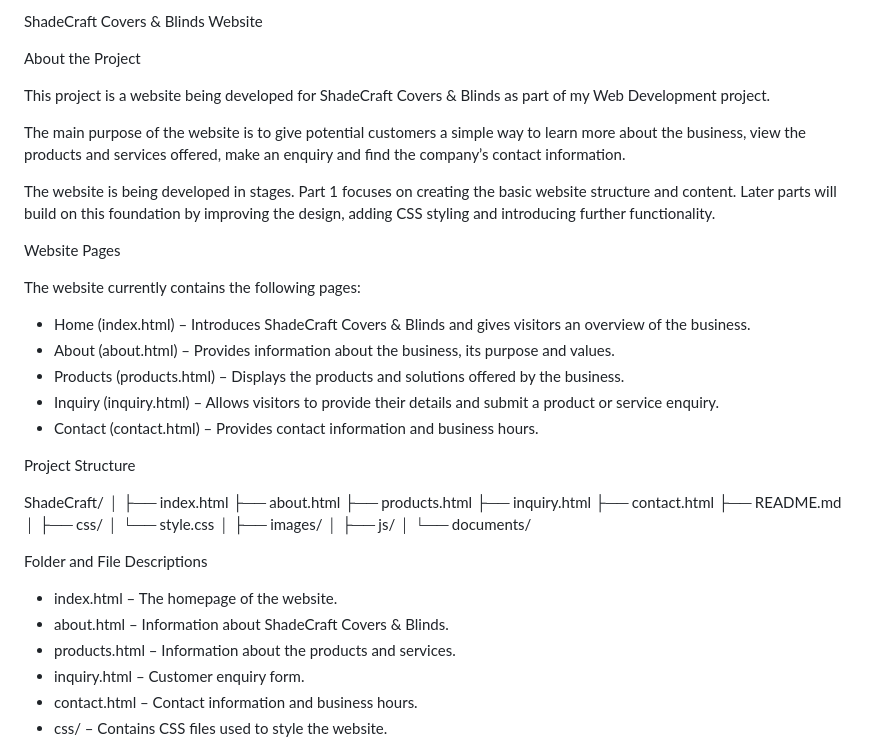
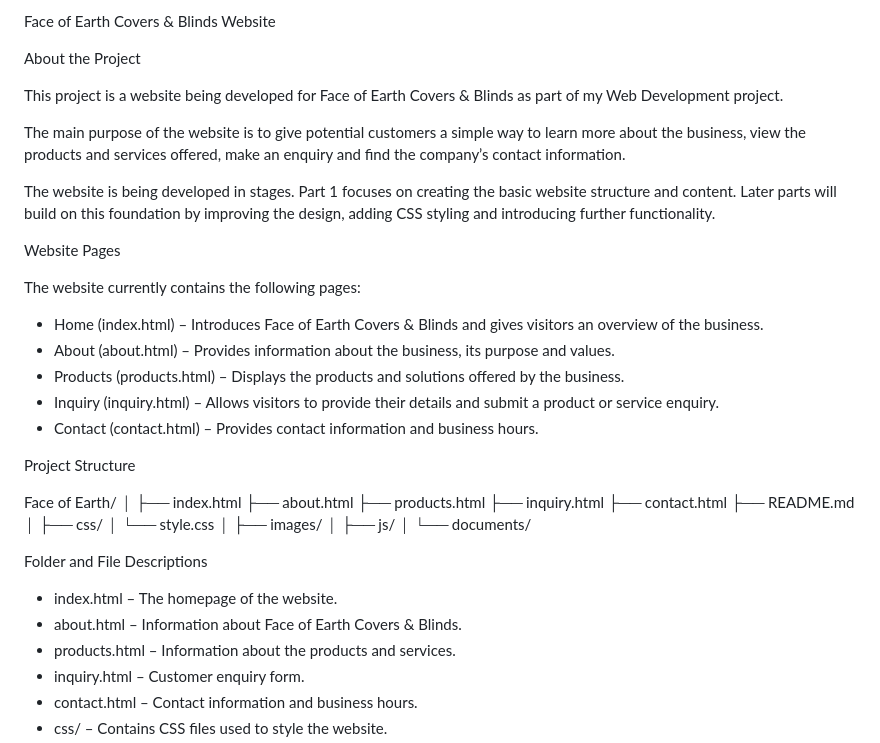
Before and after one commit to MTMotha/Face-of-Earth-Covers-and-Blinds, a Markdown page: README.md, the part around the change. Drawn GitHub-style.

```diff
--- a/README.md
+++ b/README.md
@@ -1,8 +1,8 @@
-ShadeCraft Covers & Blinds Website
+Face of Earth Covers & Blinds Website
 
 About the Project
 
-This project is a website being developed for ShadeCraft Covers & Blinds as part of my Web Development project.
+This project is a website being developed for Face of Earth Covers & Blinds as part of my Web Development project.
 
 The main purpose of the website is to give potential customers a simple way to learn more about the business, view the products and services offered, make an enquiry and find the company’s contact information.
 
@@ -12,7 +12,7 @@ Website Pages
 
 The website currently contains the following pages:
 
-* Home (index.html) – Introduces ShadeCraft Covers & Blinds and gives visitors an overview of the business.
+* Home (index.html) – Introduces Face of Earth Covers & Blinds and gives visitors an overview of the business.
 * About (about.html) – Provides information about the business, its purpose and values.
 * Products (products.html) – Displays the products and solutions offered by the business.
 * Inquiry (inquiry.html) – Allows visitors to provide their details and submit a product or service enquiry.
@@ -20,7 +20,7 @@ The website currently contains the following pages:
 
 Project Structure
 
-ShadeCraft/
+Face of Earth/
 │
 ├── index.html
 ├── about.html
@@ -41,7 +41,7 @@ ShadeCraft/
 Folder and File Descriptions
 
 * index.html – The homepage of the website.
-* about.html – Information about ShadeCraft Covers & Blinds.
+* about.html – Information about Face of Earth Covers & Blinds.
 * products.html – Information about the products and services.
 * inquiry.html – Customer enquiry form.
 * contact.html – Contact information and business hours.
```
